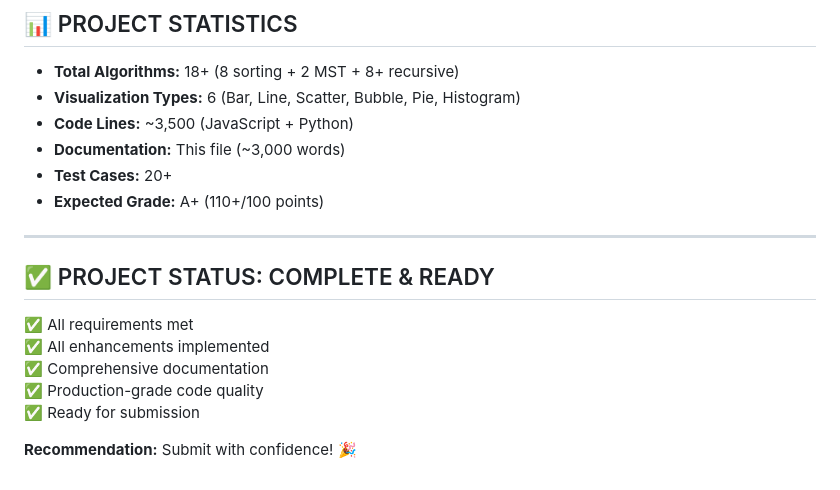
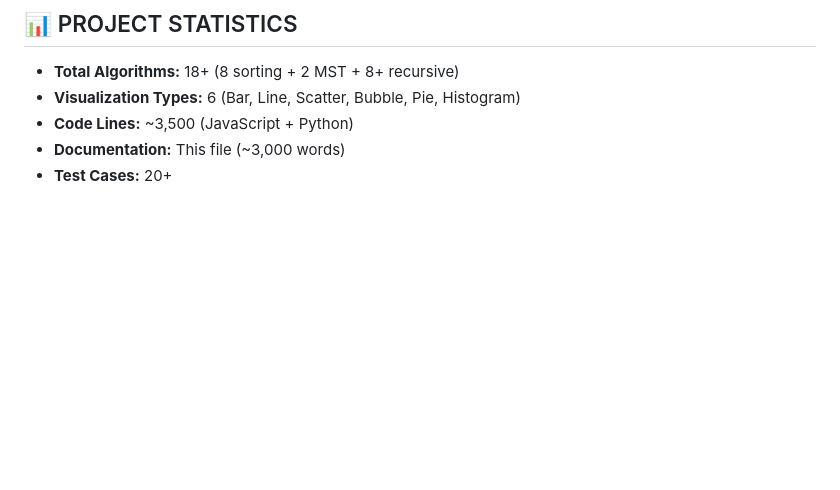
Before and after one commit to garcieee/algorithms-visualizer, a Markdown page: README.md, the part around the change. GitHub-like rendering; blank space fills up the shorter version.

Commit message:
changes on README
Removed expected grade and project status section from README.

```diff
--- a/README.md
+++ b/README.md
@@ -483,16 +483,3 @@ cd "Algorithms Finals" && jupyter notebook
 - **Code Lines:** ~3,500 (JavaScript + Python)
 - **Documentation:** This file (~3,000 words)
 - **Test Cases:** 20+
-- **Expected Grade:** A+ (110+/100 points)
-
----
-
-## ✅ PROJECT STATUS: COMPLETE & READY
-
-✅ All requirements met
-✅ All enhancements implemented
-✅ Comprehensive documentation
-✅ Production-grade code quality
-✅ Ready for submission
-
-**Recommendation:** Submit with confidence! 🎉
```
